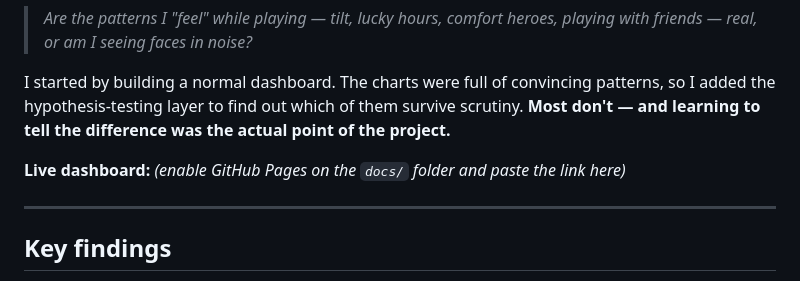
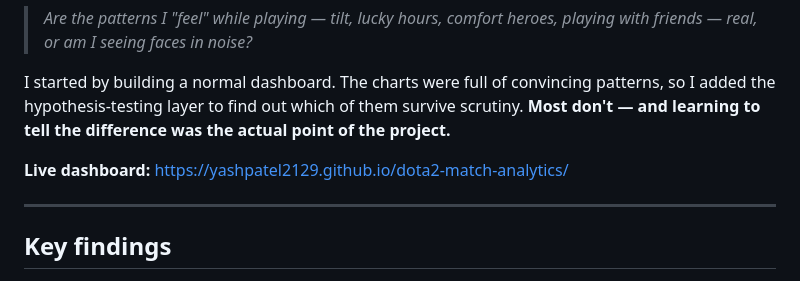
Before and after one commit to yashpatel2129/dota2-match-analytics, a Markdown page: README.md, the part around the change. GitHub-like rendering.

Commit message:
Add live dashboard link to README
Co-Authored-By: Claude Sonnet 5.5 <noreply@anthropic.com>

```diff
--- a/README.md
+++ b/README.md
@@ -6,7 +6,7 @@ An end-to-end data project on my own Dota 2 history (Nov 2017 – Oct 2026): an
 
 I started by building a normal dashboard. The charts were full of convincing patterns, so I added the hypothesis-testing layer to find out which of them survive scrutiny. **Most don't — and learning to tell the difference was the actual point of the project.**
 
-**Live dashboard:** *(enable GitHub Pages on the `docs/` folder and paste the link here)*
+**Live dashboard:** https://yashpatel2129.github.io/dota2-match-analytics/
 
 ---
 
```
